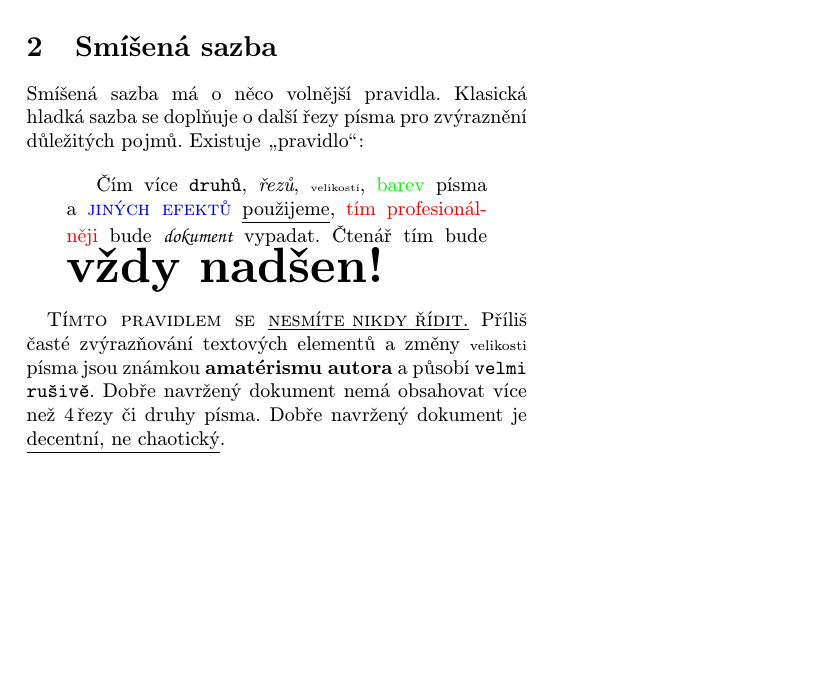
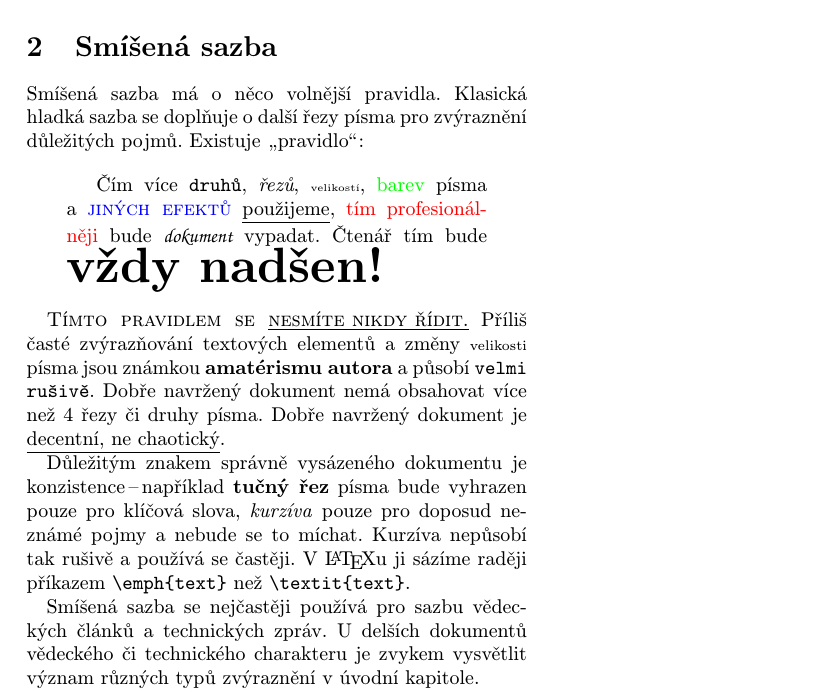
Before and after one commit to onegentig/VUT-FIT-ITY2023-projekty, a LaTeX document (proj1.tex): part of the page, cut so that both start at the same text, the shorter picture padded with empty space. Compiled offline with pdfLaTeX.

Commit message:
feat(proj1): second section

```diff
--- a/proj1.tex
+++ b/proj1.tex
@@ -46,7 +46,17 @@ Existuje \uv{pravidlo}:
 {\scshape Tímto pravidlem se \underline{nesmíte nikdy řídit.}}
 Příliš časté zvýrazňování textových elementů a změny {\scriptsize velikosti} písma
 jsou známkou \textbf{amatérismu autora} a působí \texttt{velmi rušivě}.
-Dobře navržený dokument nemá obsahovat více než 4\,řezy či druhy písma.
+Dobře navržený dokument nemá obsahovat více než 4 řezy či druhy písma.
 Dobře navržený dokument je \underline{decentní, ne chaotický}.
 
+Důležitým znakem správně vysázeného dokumentu je konzistence\,--\,například
+\textbf{tučný řez} písma bude vyhrazen pouze pro klíčová slova,
+\emph{kurzíva} pouze pro doposud neznámé pojmy a nebude se to míchat.
+Kurzíva nepůsobí tak rušivě a používá se častěji.
+V \LaTeX{}u ji sázíme raději příkazem {\ttfamily \verb|\emph{text}|} než {\ttfamily \verb|\textit{text}|}.
+
+Smíšená sazba se nejčastěji používá pro sazbu vědeckých článků a technických zpráv.
+U delších dokumentů vědeckého či technického charakteru je zvykem
+vysvětlit význam různých typů zvýraznění v úvodní kapitole.
+
 \end{document}
```
